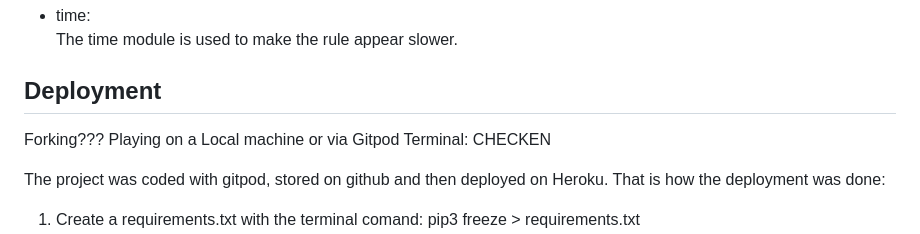
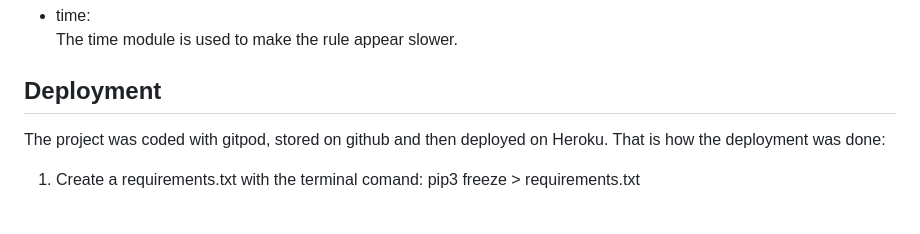
Before and after one commit to Code-Institute-Submissions/SureDeveloping-Rock-Paper-Scissors, a Markdown page: README.md, the part around the change. Drawn GitHub-style; blank space fills up the shorter version.

Commit message:
Remove wrong text from the Readme

```diff
--- a/README.md
+++ b/README.md
@@ -185,10 +185,6 @@ The random module is used to let the computer make a random selection between Ro
 The time module is used to make the rule appear slower.
 
 ## Deployment
-Forking???
-Playing on a Local machine or via Gitpod Terminal:     CHECKEN
-
-
 
 The project was coded with gitpod, stored on github and then deployed on Heroku.
 That is how the deployment was done:
```
